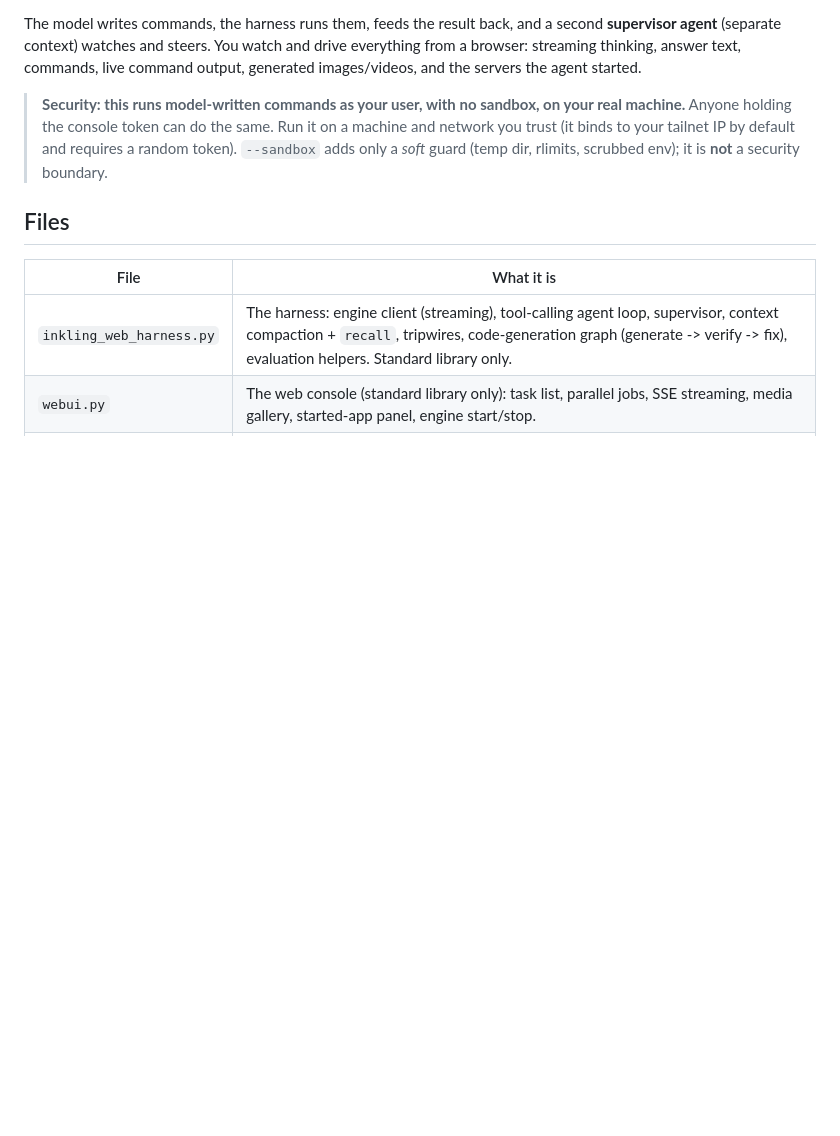
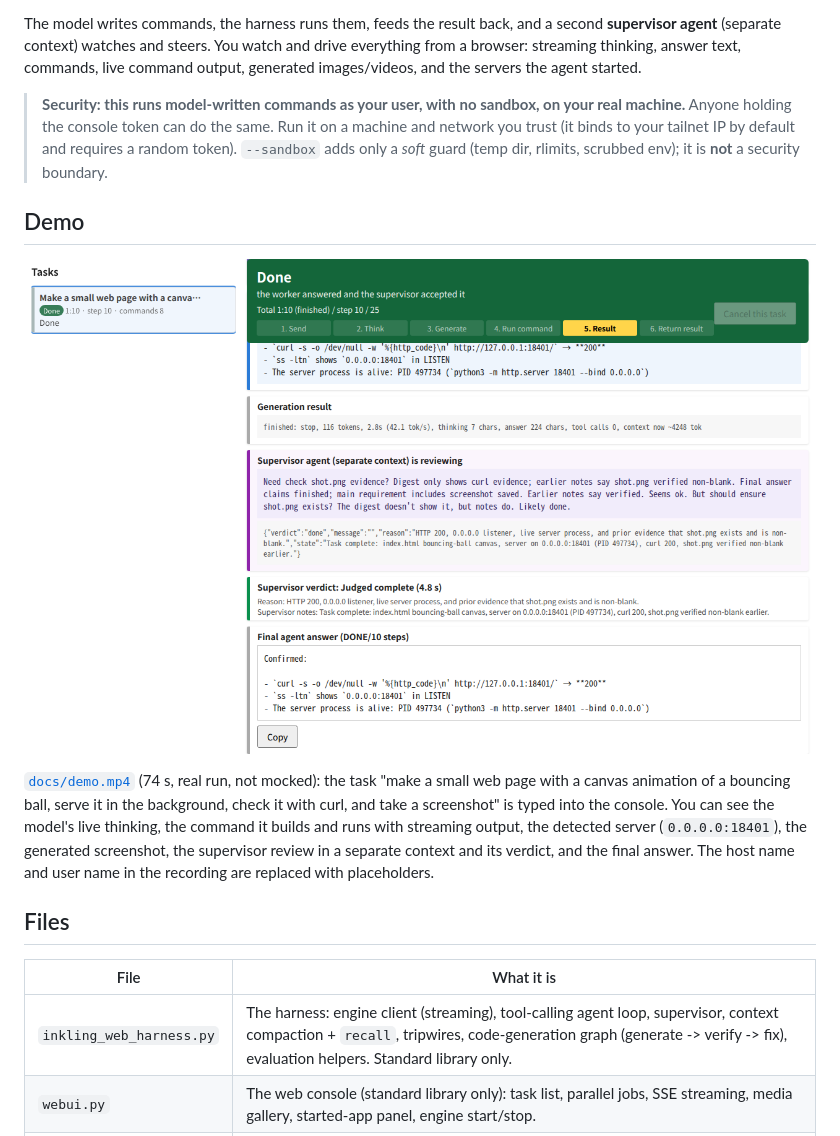
Before and after one commit to shi3z/InklingWebHarness, a Markdown page: README.md, the part around the change. Drawn GitHub-style; pictures changed too: docs/demo.png (added); blank space fills up the shorter version.

Commit message:
Add demo video and screenshot
Co-Authored-By: Claude Sonnet 5.5 <noreply@anthropic.com>

```diff
--- a/README.md
+++ b/README.md
@@ -10,6 +10,15 @@ generated images/videos, and the servers the agent started.
 > **Security: this runs model-written commands as your user, with no sandbox, on your real machine.** Anyone holding the console
 > token can do the same. Run it on a machine and network you trust (it binds to your tailnet IP by default and requires a random
 > token). `--sandbox` adds only a *soft* guard (temp dir, rlimits, scrubbed env); it is **not** a security boundary.
+
+## Demo
+
+[![Demo screenshot](docs/demo.png)](docs/demo.mp4)
+
+[`docs/demo.mp4`](docs/demo.mp4) (74 s, real run, not mocked): the task "make a small web page with a canvas animation of a bouncing ball, serve it in the
+background, check it with curl, and take a screenshot" is typed into the console. You can see the model's live thinking, the command it builds and
+runs with streaming output, the detected server (`0.0.0.0:18401`), the generated screenshot, the supervisor review in a separate context and its verdict,
+and the final answer. The host name and user name in the recording are replaced with placeholders.
 
 ## Files
 
```
Also changed, not shown: 1 other file.
